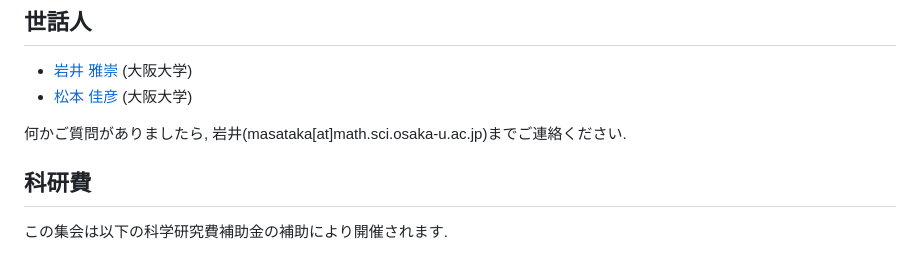
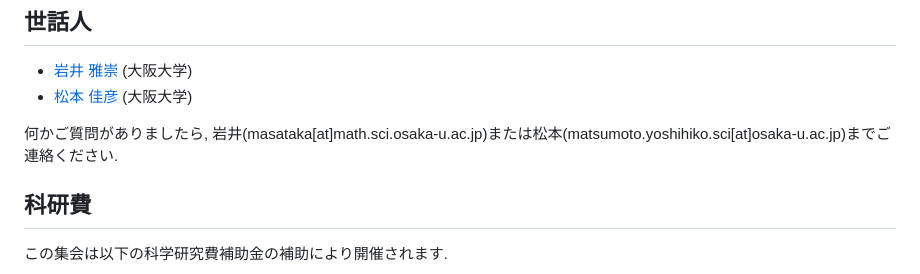
Before and after one commit to masataka123/2024scvwinter, a Markdown page: README.md, the part around the change. Rendered like a GitHub page.

```diff
--- a/README.md
+++ b/README.md
@@ -114,7 +114,7 @@ Here is the PDF file of program and abstracts. [Program](https://masataka123.git
 - [岩井 雅崇](https://masataka123.github.io/blog3_e/) (大阪大学)
 - [松本 佳彦](http://www4.math.sci.osaka-u.ac.jp/~matsumoto/) (大阪大学)
 
-何かご質問がありましたら, 岩井(masataka[at]math.sci.osaka-u.ac.jp)までご連絡ください.
+何かご質問がありましたら, 岩井(masataka[at]math.sci.osaka-u.ac.jp)または松本(matsumoto.yoshihiko.sci[at]osaka-u.ac.jp)までご連絡ください.
 
 
 ## 科研費
```
